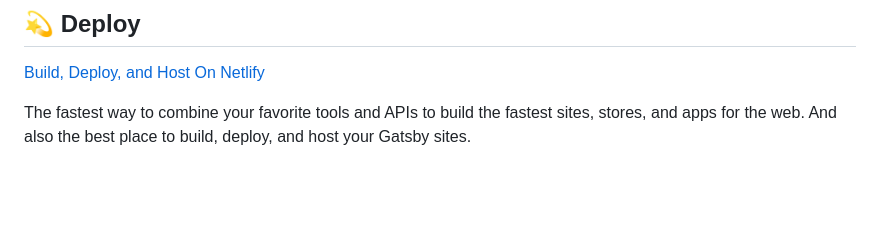
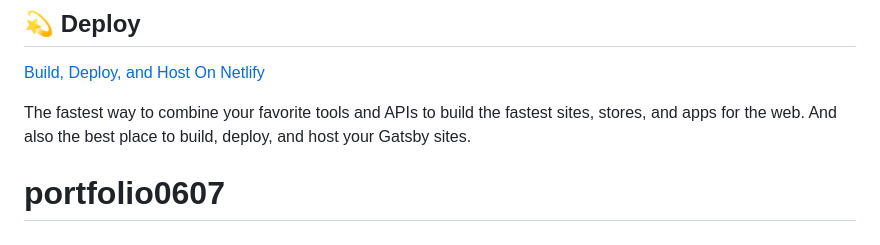
Before and after one commit to fukumoto-52/portfolio0607, a Markdown page: README.md, the part around the change. GitHub-like rendering; blank space fills up the shorter version.

```diff
--- a/README.md
+++ b/README.md
@@ -97,3 +97,4 @@ Looking for more guidance? Full documentation for Gatsby lives [on the website](
 The fastest way to combine your favorite tools and APIs to build the fastest sites, stores, and apps for the web. And also the best place to build, deploy, and host your Gatsby sites.
 
 <!-- AUTO-GENERATED-CONTENT:END -->
+# portfolio0607
```
